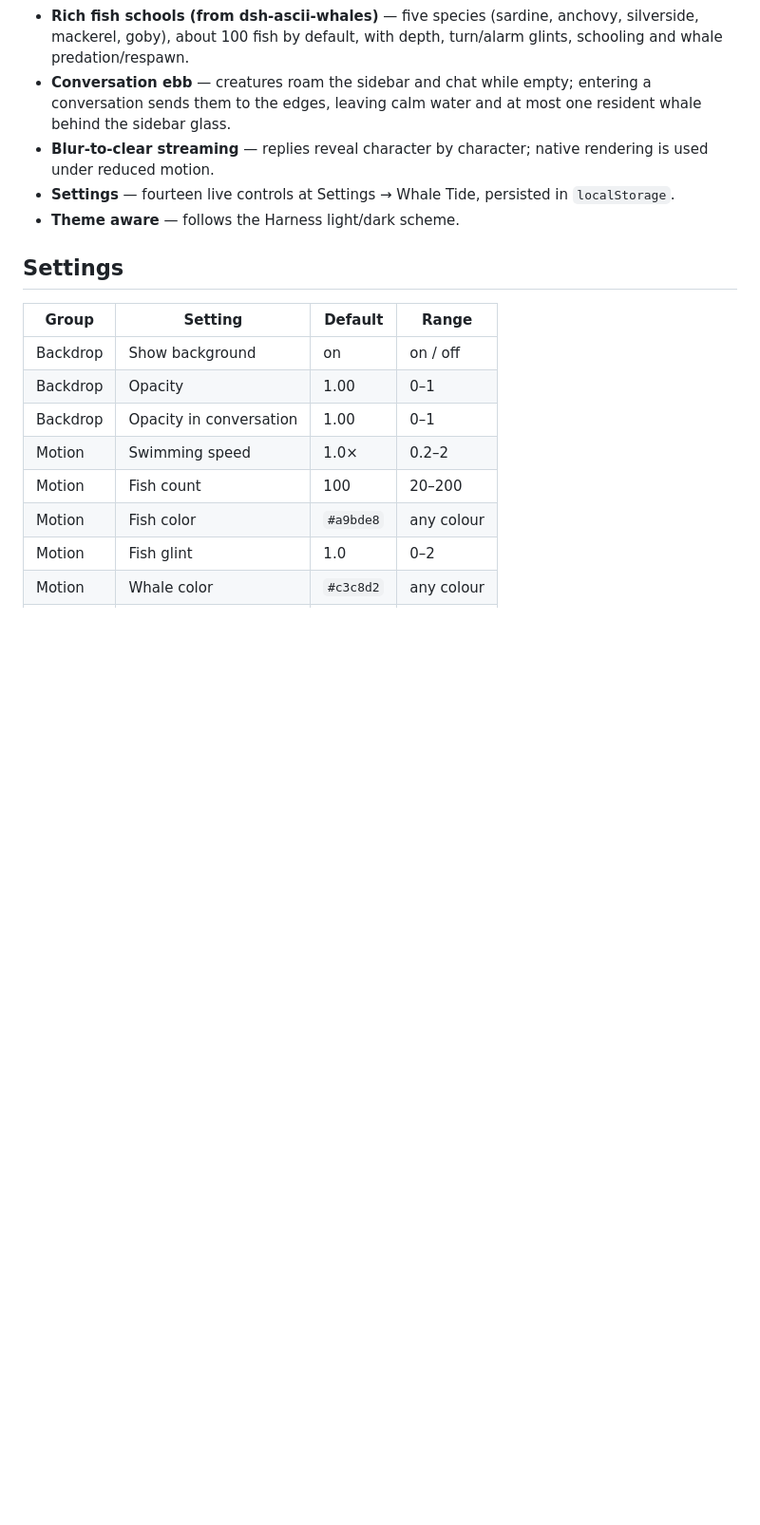
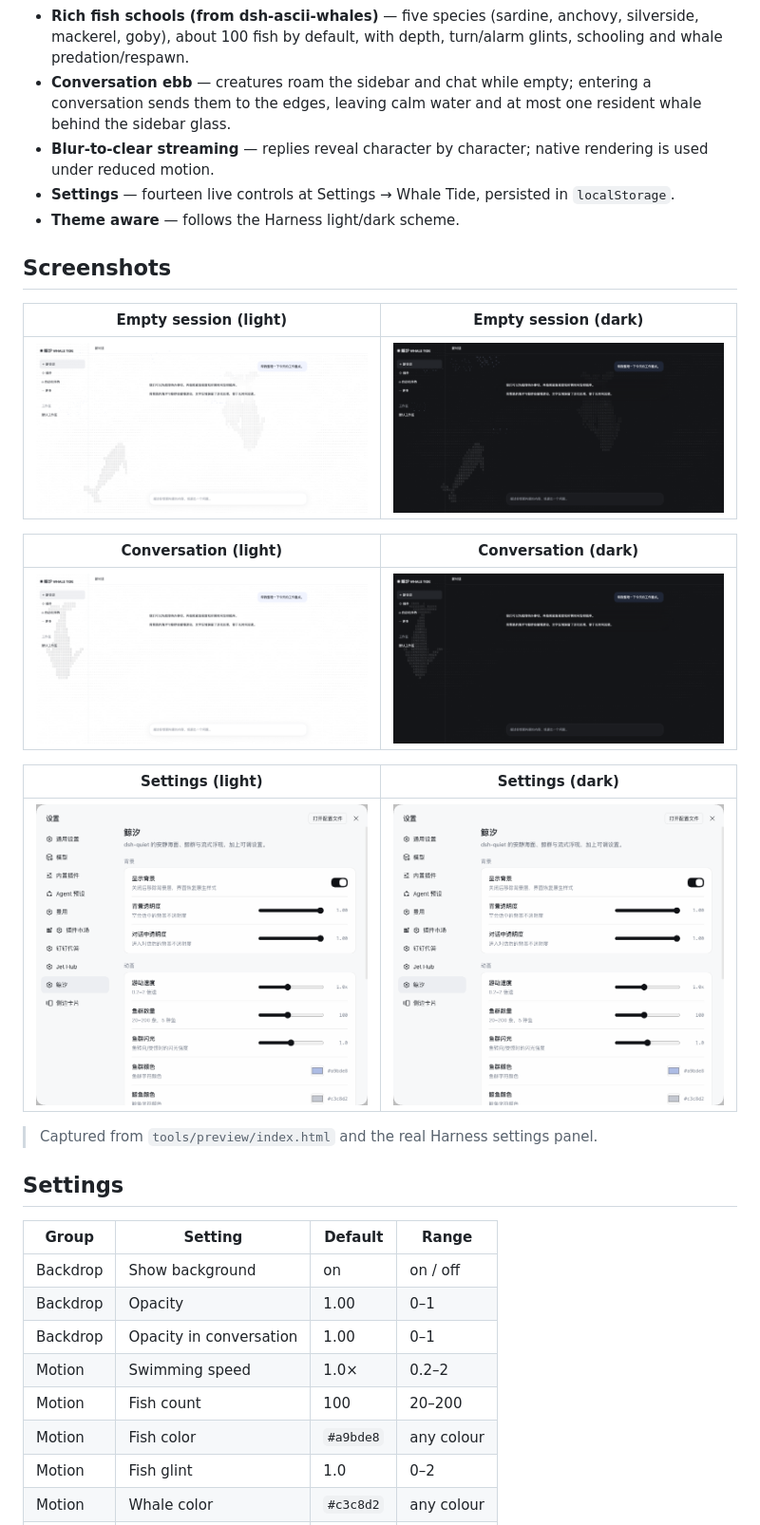
Before and after one commit to MinEagle/dsh-whale-tide, a Markdown page: README.en.md, the part around the change. Shown at 95% size. Drawn GitHub-style; pictures changed too: docs/media/preview-chat-dark.png (added), docs/media/preview-chat-light.png (added), docs/media/preview-hero-dark.png (added); blank space fills up the shorter version.

```diff
--- a/README.en.md
+++ b/README.en.md
@@ -20,6 +20,22 @@ streaming replies, plus a settings panel.
 - **Settings** — fourteen live controls at Settings → Whale Tide, persisted in
   `localStorage`.
 - **Theme aware** — follows the Harness light/dark scheme.
+
+## Screenshots
+
+| Empty session (light) | Empty session (dark) |
+| --- | --- |
+| ![Hero light](docs/media/preview-hero-light.png) | ![Hero dark](docs/media/preview-hero-dark.png) |
+
+| Conversation (light) | Conversation (dark) |
+| --- | --- |
+| ![Chat light](docs/media/preview-chat-light.png) | ![Chat dark](docs/media/preview-chat-dark.png) |
+
+| Settings (light) | Settings (dark) |
+| --- | --- |
+| ![Settings light](docs/media/settings-light.png) | ![Settings dark](docs/media/settings-dark.png) |
+
+> Captured from `tools/preview/index.html` and the real Harness settings panel.
 
 ## Settings
 
```
Also changed, not shown: README.md (+16 -0 lines), docs/releases/0.9.4.md (added, +10 -0 lines), 2 other files.
